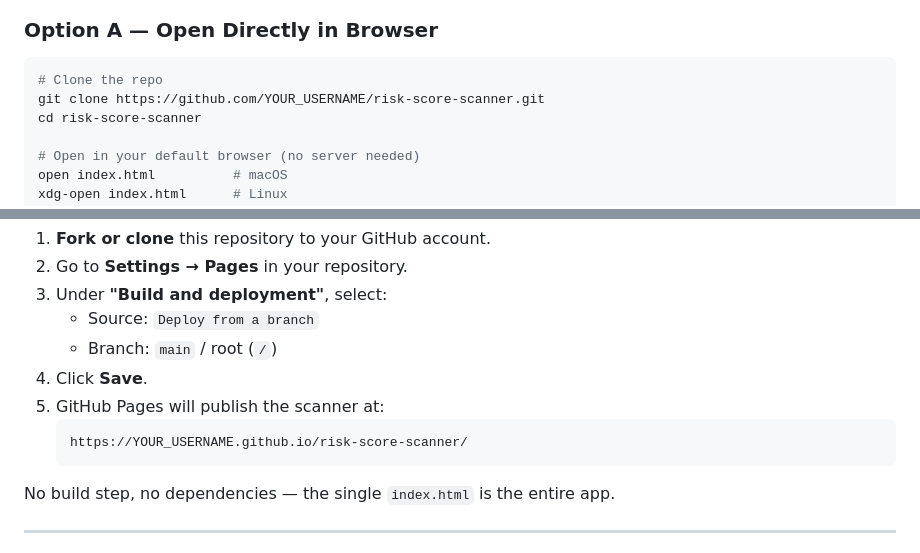
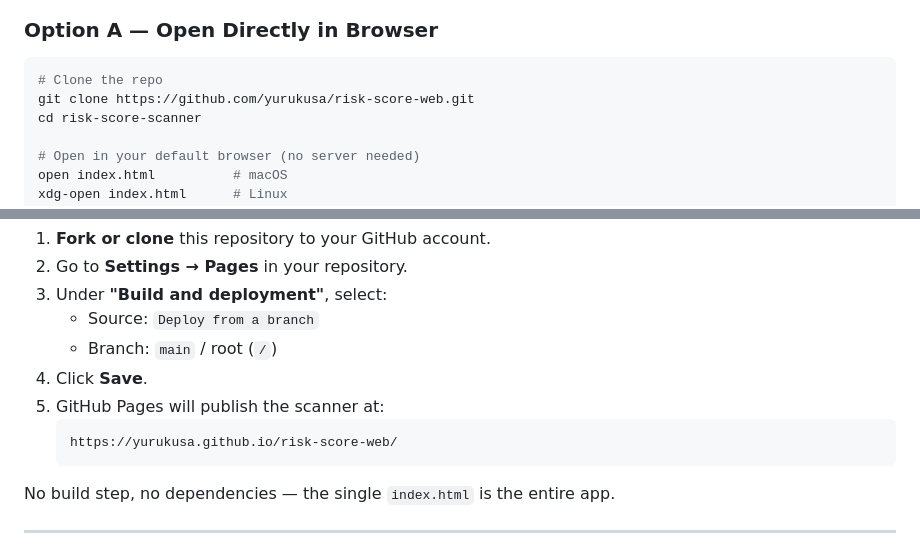
Before and after one commit to yurukusa/risk-score-web, a Markdown page: README.md, 2 parts joined by grey strips. GitHub-like rendering.

````diff
--- a/README.md
+++ b/README.md
@@ -39,7 +39,7 @@ No server. No API calls. No data leaves your browser.
 
 ```bash
 # Clone the repo
-git clone https://github.com/YOUR_USERNAME/risk-score-scanner.git
+git clone https://github.com/yurukusa/risk-score-web.git
 cd risk-score-scanner
 
 # Open in your default browser (no server needed)
@@ -71,7 +71,7 @@ See [Deploy to GitHub Pages](#deploy-to-github-pages) below.
 4. Click **Save**.
 5. GitHub Pages will publish the scanner at:
    ```
-   https://YOUR_USERNAME.github.io/risk-score-scanner/
+   https://yurukusa.github.io/risk-score-web/
    ```
 
 No build step, no dependencies — the single `index.html` is the entire app.
````
